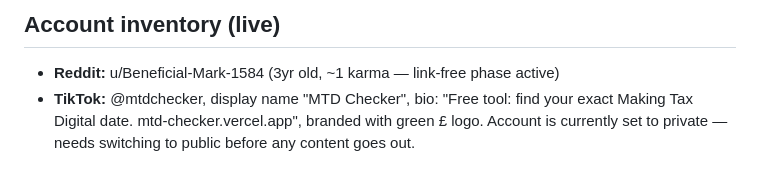
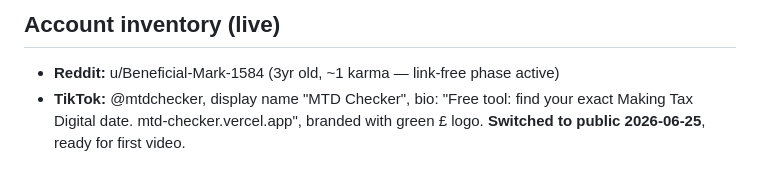
Before and after one commit to JOEPARKER07/mtd-checker, a Markdown page: marketing/STRATEGY.md, the part around the change. Drawn GitHub-style.

Commit message:
Switch @mtdchecker TikTok account to public

```diff
--- a/marketing/STRATEGY.md
+++ b/marketing/STRATEGY.md
@@ -41,4 +41,4 @@ This does NOT relax the hard "never" list (no fake/multiple accounts, no vote ma
 
 ## Account inventory (live)
 - **Reddit:** u/Beneficial-Mark-1584 (3yr old, ~1 karma — link-free phase active)
-- **TikTok:** @mtdchecker, display name "MTD Checker", bio: "Free tool: find your exact Making Tax Digital date. mtd-checker.vercel.app", branded with green £ logo. Account is currently set to private — needs switching to public before any content goes out.
+- **TikTok:** @mtdchecker, display name "MTD Checker", bio: "Free tool: find your exact Making Tax Digital date. mtd-checker.vercel.app", branded with green £ logo. **Switched to public 2026-06-25**, ready for first video.
```
